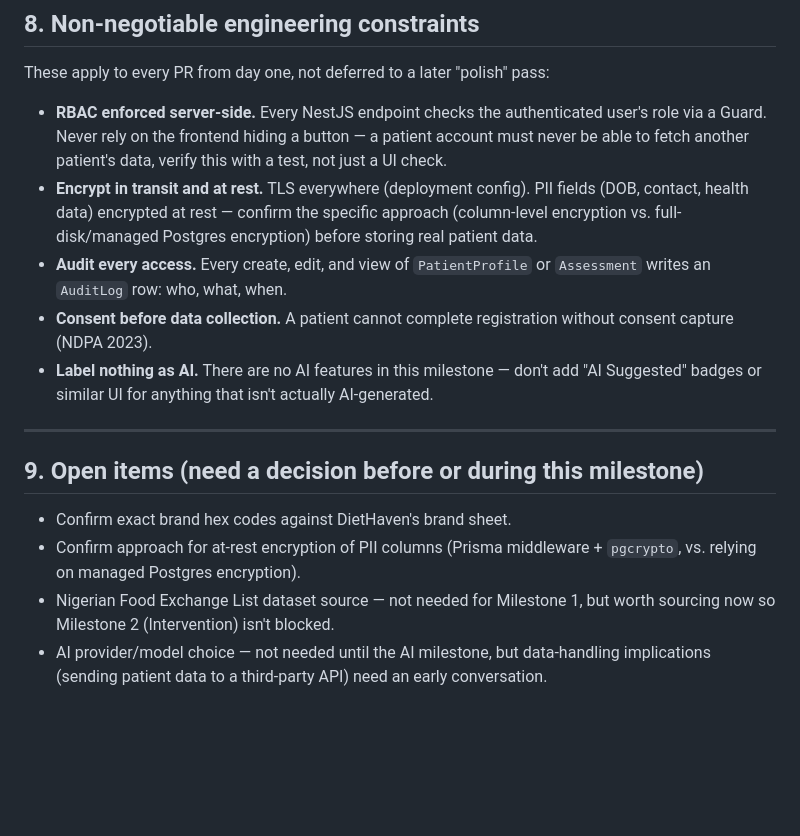
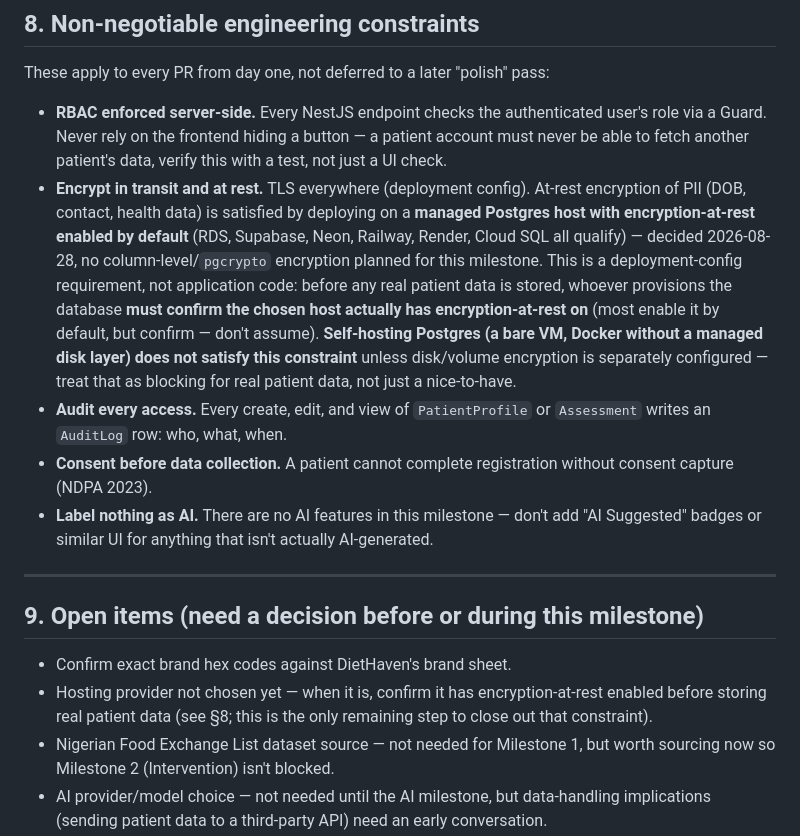
Before and after one commit to diethaven3-sketch/diethaven, a Markdown page: CLAUDE.md, the part around the change. Drawn GitHub-style; blank space fills up the shorter version.

Commit message:
Resolve at-rest PII encryption approach in CLAUDE.md
Decided to satisfy the at-rest encryption requirement via a managed
Postgres host's built-in encryption rather than column-level
pgcrypto, since hosting isn't chosen yet. Replaces the open question
with a concrete pre-deploy check and calls out that self-hosted
Postgres does not satisfy it without separate disk encryption.

Co-Authored-By: Claude Sonnet 5 <noreply@anthropic.com>

```diff
--- a/CLAUDE.md
+++ b/CLAUDE.md
@@ -152,7 +152,7 @@ These hex values are approximations pending confirmation against DietHaven's bra
 These apply to every PR from day one, not deferred to a later "polish" pass:
 
 - **RBAC enforced server-side.** Every NestJS endpoint checks the authenticated user's role via a Guard. Never rely on the frontend hiding a button — a patient account must never be able to fetch another patient's data, verify this with a test, not just a UI check.
-- **Encrypt in transit and at rest.** TLS everywhere (deployment config). PII fields (DOB, contact, health data) encrypted at rest — confirm the specific approach (column-level encryption vs. full-disk/managed Postgres encryption) before storing real patient data.
+- **Encrypt in transit and at rest.** TLS everywhere (deployment config). At-rest encryption of PII (DOB, contact, health data) is satisfied by deploying on a **managed Postgres host with encryption-at-rest enabled by default** (RDS, Supabase, Neon, Railway, Render, Cloud SQL all qualify) — decided 2026-08-28, no column-level/`pgcrypto` encryption planned for this milestone. This is a deployment-config requirement, not application code: before any real patient data is stored, whoever provisions the database **must confirm the chosen host actually has encryption-at-rest on** (most enable it by default, but confirm — don't assume). **Self-hosting Postgres (a bare VM, Docker without a managed disk layer) does not satisfy this constraint** unless disk/volume encryption is separately configured — treat that as blocking for real patient data, not just a nice-to-have.
 - **Audit every access.** Every create, edit, and view of `PatientProfile` or `Assessment` writes an `AuditLog` row: who, what, when.
 - **Consent before data collection.** A patient cannot complete registration without consent capture (NDPA 2023).
 - **Label nothing as AI.** There are no AI features in this milestone — don't add "AI Suggested" badges or similar UI for anything that isn't actually AI-generated.
@@ -162,7 +162,7 @@ These apply to every PR from day one, not deferred to a later "polish" pass:
 ## 9. Open items (need a decision before or during this milestone)
 
 - Confirm exact brand hex codes against DietHaven's brand sheet.
-- Confirm approach for at-rest encryption of PII columns (Prisma middleware + `pgcrypto`, vs. relying on managed Postgres encryption).
+- Hosting provider not chosen yet — when it is, confirm it has encryption-at-rest enabled before storing real patient data (see §8; this is the only remaining step to close out that constraint).
 - Nigerian Food Exchange List dataset source — not needed for Milestone 1, but worth sourcing now so Milestone 2 (Intervention) isn't blocked.
 - AI provider/model choice — not needed until the AI milestone, but data-handling implications (sending patient data to a third-party API) need an early conversation.
 - Subscription/billing model — affects `User`/account tiers, ideally decided before Milestone 2.
```
